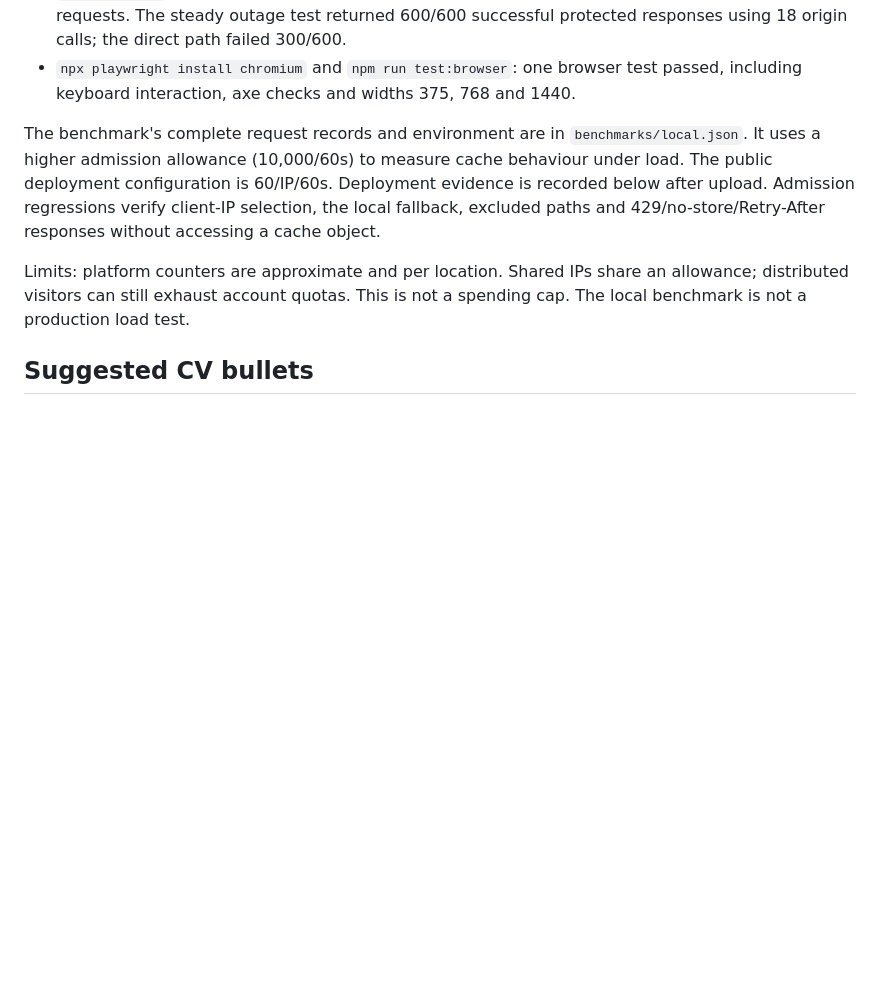
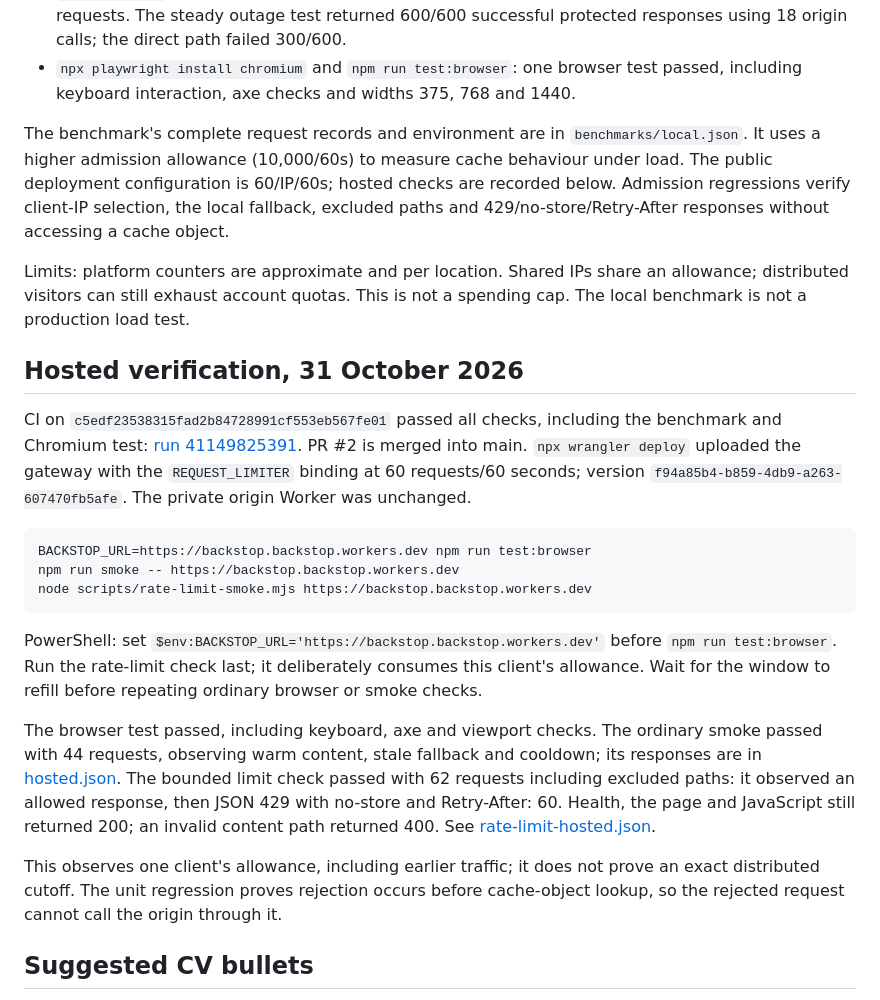
Before and after one commit to Mohamedajab/backstop, a Markdown page: docs/verification.md, the part around the change. Rendered like a GitHub page; blank space fills up the shorter version.

````diff
--- a/docs/verification.md
+++ b/docs/verification.md
@@ -9,7 +9,7 @@
 
 The benchmark's complete request records and environment are in `benchmarks/local.json`.
 It uses a higher admission allowance (10,000/60s) to measure cache behaviour under load.
-The public deployment configuration is 60/IP/60s. Deployment evidence is recorded below after upload.
+The public deployment configuration is 60/IP/60s; hosted checks are recorded below.
 Admission regressions verify client-IP selection, the local fallback, excluded paths and
 429/no-store/Retry-After responses without accessing a cache object.
 
@@ -17,6 +17,37 @@ Limits: platform counters are approximate and per location. Shared IPs share an
 distributed visitors can still exhaust account quotas. This is not a spending cap.
 The local benchmark is not a production load test.
 
+## Hosted verification, 31 October 2026
+
+CI on `c5edf23538315fad2b84728991cf553eb567fe01` passed all checks, including
+the benchmark and Chromium test: [run 41149825391](https://github.com/Mohamedajab/backstop/actions/runs/41149825391).
+PR #2 is merged into main. `npx wrangler deploy` uploaded the gateway with the
+`REQUEST_LIMITER` binding at 60 requests/60 seconds; version
+`f94a85b4-b859-4db9-a263-607470fb5afe`. The private origin Worker was unchanged.
+
+```sh
+BACKSTOP_URL=https://backstop.backstop.workers.dev npm run test:browser
+npm run smoke -- https://backstop.backstop.workers.dev
+node scripts/rate-limit-smoke.mjs https://backstop.backstop.workers.dev
+```
+
+PowerShell: set `$env:BACKSTOP_URL='https://backstop.backstop.workers.dev'` before
+`npm run test:browser`. Run the rate-limit check last; it deliberately consumes
+this client's allowance. Wait for the window to refill before repeating ordinary
+browser or smoke checks.
+
+The browser test passed, including keyboard, axe and viewport checks. The ordinary
+smoke passed with 44 requests, observing warm content, stale fallback and cooldown;
+its responses are in [hosted.json](benchmarks/hosted.json).
+The bounded limit check passed with 62 requests including excluded paths: it
+observed an allowed response, then JSON 429 with no-store and Retry-After: 60.
+Health, the page and JavaScript still returned 200; an invalid content path returned
+400. See [rate-limit-hosted.json](benchmarks/rate-limit-hosted.json).
+
+This observes one client's allowance, including earlier traffic; it does not prove
+an exact distributed cutoff. The unit regression proves rejection occurs before
+cache-object lookup, so the rejected request cannot call the origin through it.
+
 ## Suggested CV bullets
 
 - Built a TypeScript cache on Cloudflare Workers with persistent stale fallback and shared origin refreshes.
````
Also changed, not shown: README.md (+5 -0 lines), docs/screenshots/demo.png, 3 other files.
